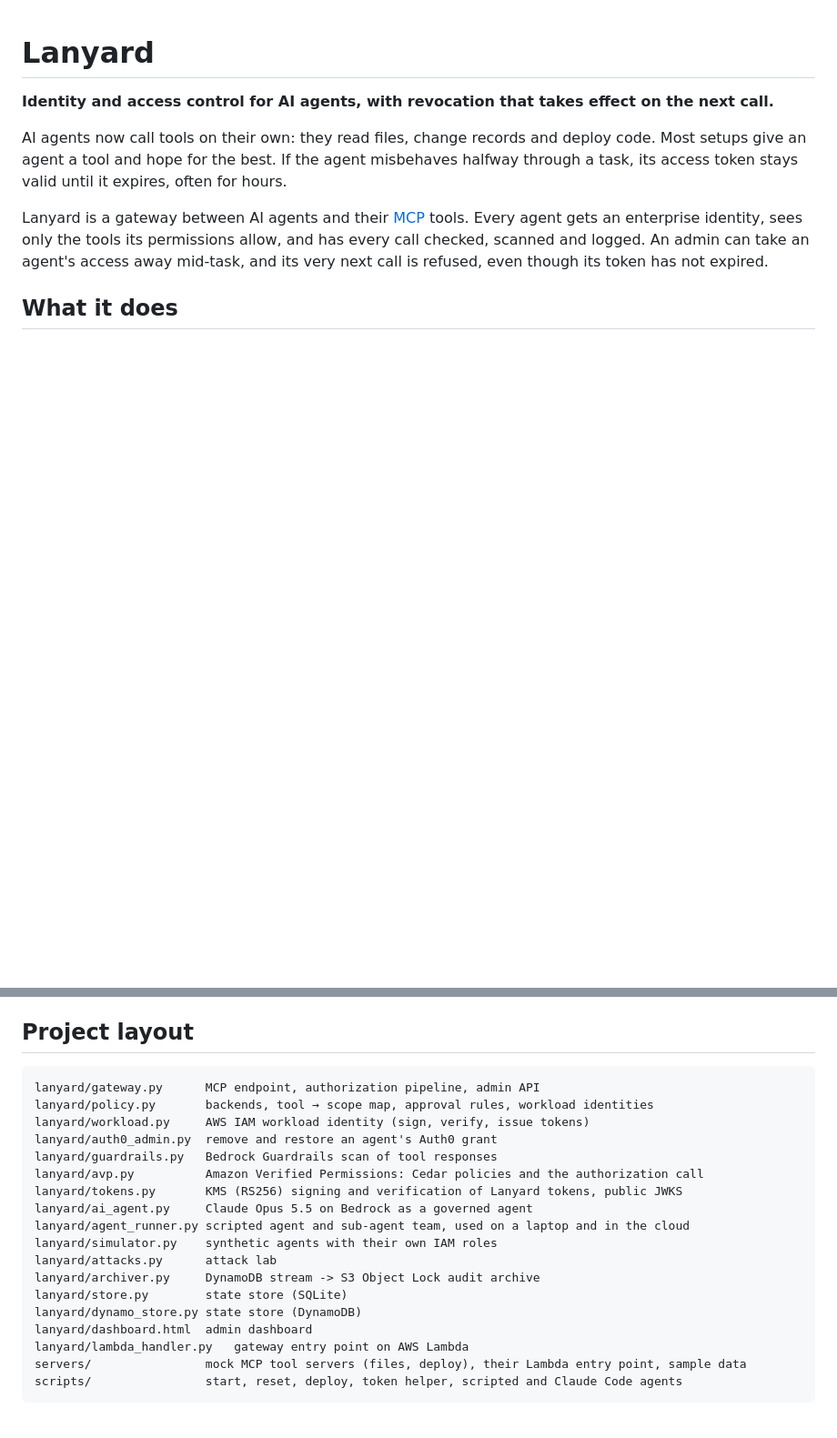
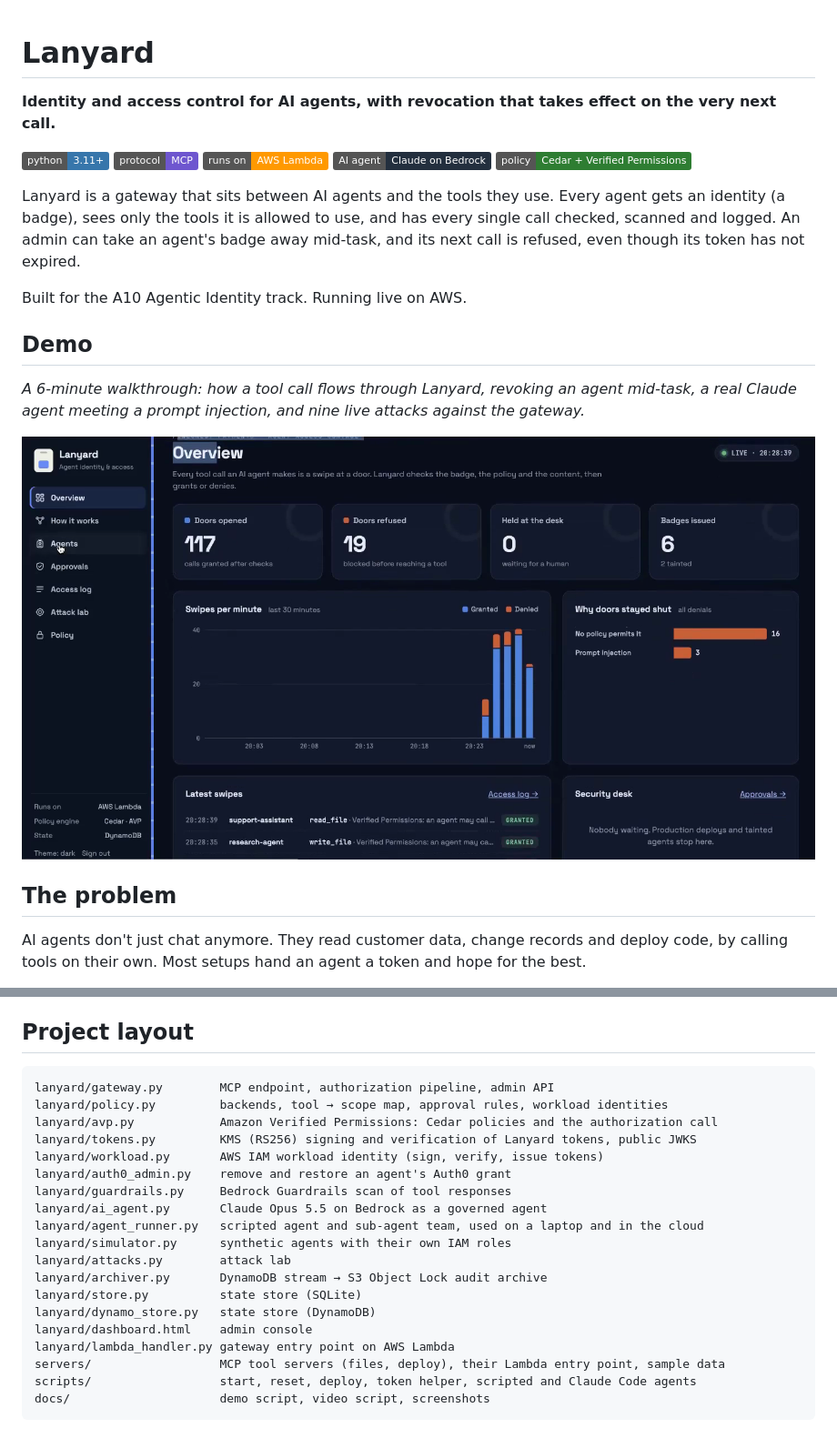
Before and after one commit to akrai37/Lanyard, a Markdown page: README.md, 2 parts joined by grey strips. Shown at 91% size. Drawn GitHub-style; pictures changed too: docs/images/overview.png (added); badges without logos; blank space fills up the shorter version.

````diff
--- a/README.md
+++ b/README.md
@@ -1,9 +1,26 @@
 # Lanyard
 
-**Identity and access control for AI agents, with revocation that takes effect on the next call.**
+**Identity and access control for AI agents, with revocation that takes effect on the very next call.**
 
-AI agents now call tools on their own: they read files, change records and deploy code. Most setups give an agent a tool and hope for the best. If the agent misbehaves halfway through a task, its access token stays valid until it expires, often for hours.
+![Python 3.11+](https://img.shields.io/badge/python-3.11%2B-3776AB?logo=python&logoColor=white)
+![MCP](https://img.shields.io/badge/protocol-MCP-6E56CF)
+![AWS Lambda](https://img.shields.io/badge/runs%20on-AWS%20Lambda-FF9900?logo=awslambda&logoColor=white)
+![Amazon Bedrock](https://img.shields.io/badge/AI%20agent-Claude%20on%20Bedrock-232F3E)
+![Cedar](https://img.shields.io/badge/policy-Cedar%20%2B%20Verified%20Permissions-2E7D32)
 
-Lanyard is a gateway between AI agents and their [MCP](https://modelcontextprotocol.io) tools. Every agent gets an enterprise identity, sees only the tools its permissions allow, and has every call checked, scanned and logged. An admin can take an agent's access away mid-task, and its very next call is refused, even though its token has not expired.
+Lanyard is a gateway that sits between AI agents and the tools they use. Every agent gets an identity (a badge), sees only the tools it is allowed to use, and has every single call checked, scanned and logged. An admin can take an agent's badge away mid-task, and its next call is refused, even though its token has not expired.
 
-## What it does
+Built for the A10 Agentic Identity track. Running live on AWS.
+
+## Demo
+
+<!-- DEMO VIDEO: replace this comment with the github.com/user-attachments/assets/... link on its own line -->
+
+*A 6-minute walkthrough: how a tool call flows through Lanyard, revoking an agent mid-task, a real Claude agent meeting a prompt injection, and nine live attacks against the gateway.*
+
+![Lanyard console: overview](docs/images/overview.png)
+
+## The problem
+
+AI agents don't just chat anymore. They read customer data, change records and deploy code, by calling tools on their own. Most setups hand an agent a token and hope for the best.
+
@@ -100,22 +203,23 @@ Any of these work against the cloud deployment by setting `LANYARD_URL` to its U
 ## Project layout
 
 ```
-lanyard/gateway.py      MCP endpoint, authorization pipeline, admin API
-lanyard/policy.py       backends, tool → scope map, approval rules, workload identities
-lanyard/workload.py     AWS IAM workload identity (sign, verify, issue tokens)
-lanyard/auth0_admin.py  remove and restore an agent's Auth0 grant
-lanyard/guardrails.py   Bedrock Guardrails scan of tool responses
-lanyard/avp.py          Amazon Verified Permissions: Cedar policies and the authorization call
-lanyard/tokens.py       KMS (RS256) signing and verification of Lanyard tokens, public JWKS
-lanyard/ai_agent.py     Claude Opus 5.5 on Bedrock as a governed agent
-lanyard/agent_runner.py scripted agent and sub-agent team, used on a laptop and in the cloud
-lanyard/simulator.py    synthetic agents with their own IAM roles
-lanyard/attacks.py      attack lab
-lanyard/archiver.py     DynamoDB stream -> S3 Object Lock audit archive
-lanyard/store.py        state store (SQLite)
-lanyard/dynamo_store.py state store (DynamoDB)
-lanyard/dashboard.html  admin dashboard
-lanyard/lambda_handler.py   gateway entry point on AWS Lambda
-servers/                mock MCP tool servers (files, deploy), their Lambda entry point, sample data
-scripts/                start, reset, deploy, token helper, scripted and Claude Code agents
+lanyard/gateway.py        MCP endpoint, authorization pipeline, admin API
+lanyard/policy.py         backends, tool → scope map, approval rules, workload identities
+lanyard/avp.py            Amazon Verified Permissions: Cedar policies and the authorization call
+lanyard/tokens.py         KMS (RS256) signing and verification of Lanyard tokens, public JWKS
+lanyard/workload.py       AWS IAM workload identity (sign, verify, issue tokens)
+lanyard/auth0_admin.py    remove and restore an agent's Auth0 grant
+lanyard/guardrails.py     Bedrock Guardrails scan of tool responses
+lanyard/ai_agent.py       Claude Opus 5.5 on Bedrock as a governed agent
+lanyard/agent_runner.py   scripted agent and sub-agent team, used on a laptop and in the cloud
+lanyard/simulator.py      synthetic agents with their own IAM roles
+lanyard/attacks.py        attack lab
+lanyard/archiver.py       DynamoDB stream → S3 Object Lock audit archive
+lanyard/store.py          state store (SQLite)
+lanyard/dynamo_store.py   state store (DynamoDB)
+lanyard/dashboard.html    admin console
+lanyard/lambda_handler.py gateway entry point on AWS Lambda
+servers/                  MCP tool servers (files, deploy), their Lambda entry point, sample data
+scripts/                  start, reset, deploy, token helper, scripted and Claude Code agents
+docs/                     demo script, video script, screenshots
 ```
````
Also changed, not shown: other parts of README.md (+125 -75 lines), docs/images/agents-revoked.png (added), docs/images/approval.png (added), docs/images/attack-lab.png (added), docs/images/how-it-works.png (added), 1 other file.
